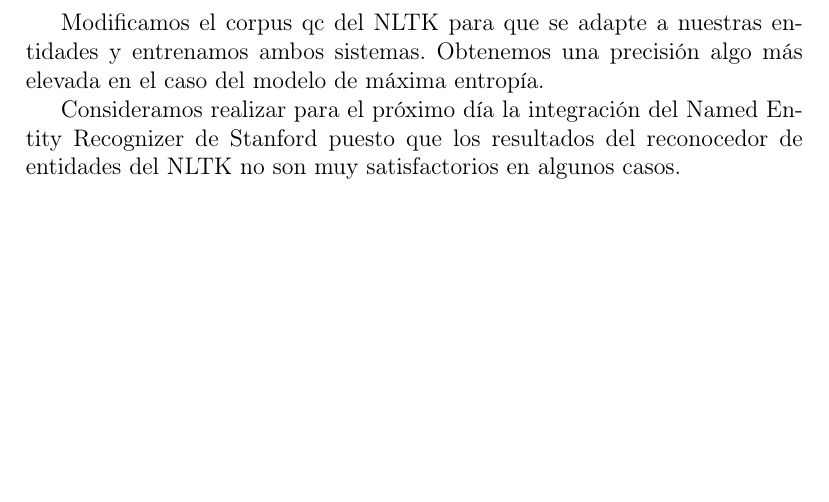
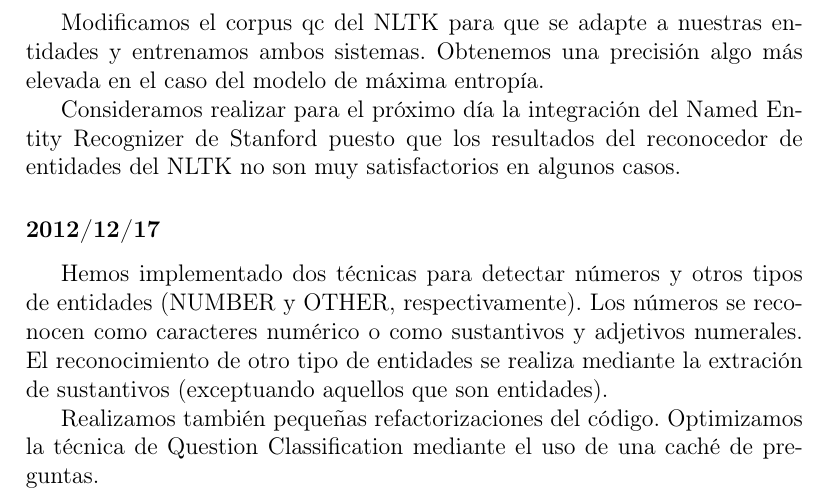
Before and after one commit to dvalcarce/qa, a LaTeX document (doc/src/memoria.tex): part of page 14 of 15, cut so that both start at the same text, the shorter picture padded with empty space. Compiled offline with pdfLaTeX.

Commit message:
Actualizada memoria a 2012/12/17

```diff
--- a/doc/src/memoria.tex
+++ b/doc/src/memoria.tex
@@ -278,6 +278,11 @@ Modificamos el corpus qc del NLTK para que se adapte a nuestras entidades y entr
 
 Consideramos realizar para el próximo día la integración del Named Entity Recognizer de Stanford puesto que los resultados del reconocedor de entidades del NLTK no son muy satisfactorios en algunos casos.
 
+\subsubsection*{2012/12/17}
+Hemos implementado dos técnicas para detectar números y otros tipos de entidades (NUMBER y OTHER, respectivamente). Los números se reconocen como caracteres numérico o como sustantivos y adjetivos numerales. El reconocimiento de otro tipo de entidades se realiza mediante la extración de sustantivos (exceptuando aquellos que son entidades).
+
+Realizamos también pequeñas refactorizaciones del código. Optimizamos la técnica de Question Classification mediante el uso de una caché de preguntas.
+
 \clearpage
 \section{Bibliografía}
 \begin{thebibliography}{99}
```
Also changed, not shown: doc/memoria.pdf.
